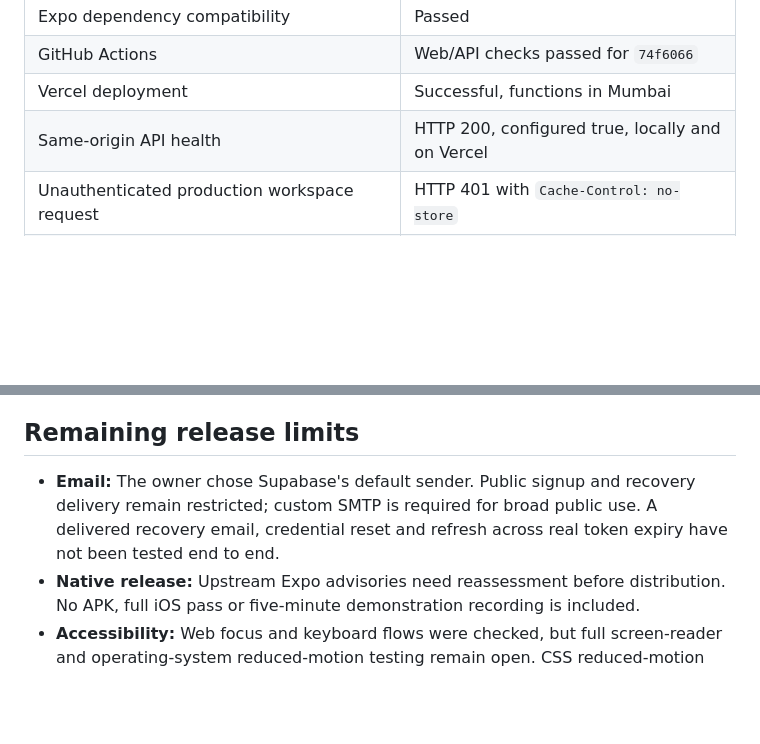
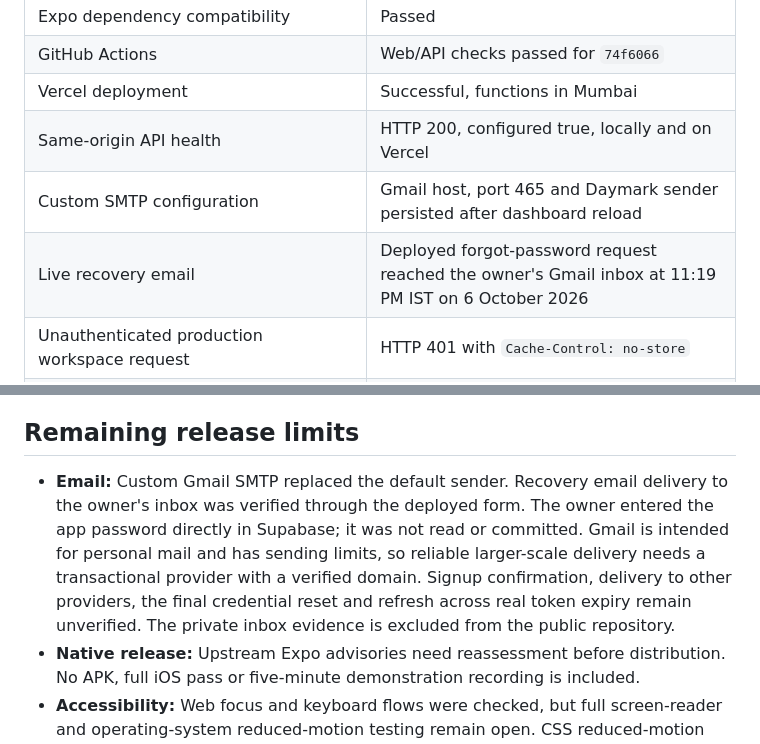
Before and after one commit to sammy-ryed/daymark, a Markdown page: docs/VERIFICATION.md, 2 parts joined by grey strips. Drawn GitHub-style; blank space fills up the shorter version.

```diff
--- a/docs/VERIFICATION.md
+++ b/docs/VERIFICATION.md
@@ -14,6 +14,8 @@ Evidence recorded on 6 October 2026. Latest verified application commit: [`74f60
 | GitHub Actions | Web/API checks passed for `74f6066` |
 | Vercel deployment | Successful, functions in Mumbai |
 | Same-origin API health | HTTP 200, configured true, locally and on Vercel |
+| Custom SMTP configuration | Gmail host, port 465 and Daymark sender persisted after dashboard reload |
+| Live recovery email | Deployed forgot-password request reached the owner's Gmail inbox at 11:19 PM IST on 6 October 2026 |
 | Unauthenticated production workspace request | HTTP 401 with `Cache-Control: no-store` |
 | Live Supabase anonymous access | Projects, tasks and dashboard RPC denied access |
 | Live two-user database isolation | Reads, updates, deletes, nested task insertion and dashboard isolation passed |
@@ -65,7 +67,7 @@ Web sign-in is a hosted-page capture. Web overview and board captures use isolat
 
 ## Remaining release limits
 
-- **Email:** The owner chose Supabase's default sender. Public signup and recovery delivery remain restricted; custom SMTP is required for broad public use. A delivered recovery email, credential reset and refresh across real token expiry have not been tested end to end.
+- **Email:** Custom Gmail SMTP replaced the default sender. Recovery email delivery to the owner's inbox was verified through the deployed form. The owner entered the app password directly in Supabase; it was not read or committed. Gmail is intended for personal mail and has sending limits, so reliable larger-scale delivery needs a transactional provider with a verified domain. Signup confirmation, delivery to other providers, the final credential reset and refresh across real token expiry remain unverified. The private inbox evidence is excluded from the public repository.
 - **Native release:** Upstream Expo advisories need reassessment before distribution. No APK, full iOS pass or five-minute demonstration recording is included.
 - **Accessibility:** Web focus and keyboard flows were checked, but full screen-reader and operating-system reduced-motion testing remain open. CSS reduced-motion fallbacks are implemented.
 - **Scale:** Caching and parallel reads are implementation improvements, not a measured performance benchmark. Large workspaces still need server pagination, virtualization and load testing. Application auth throttling is instance-local; Supabase Auth limits also apply.
```
Also changed, not shown: README.md (+1 -1 lines).
